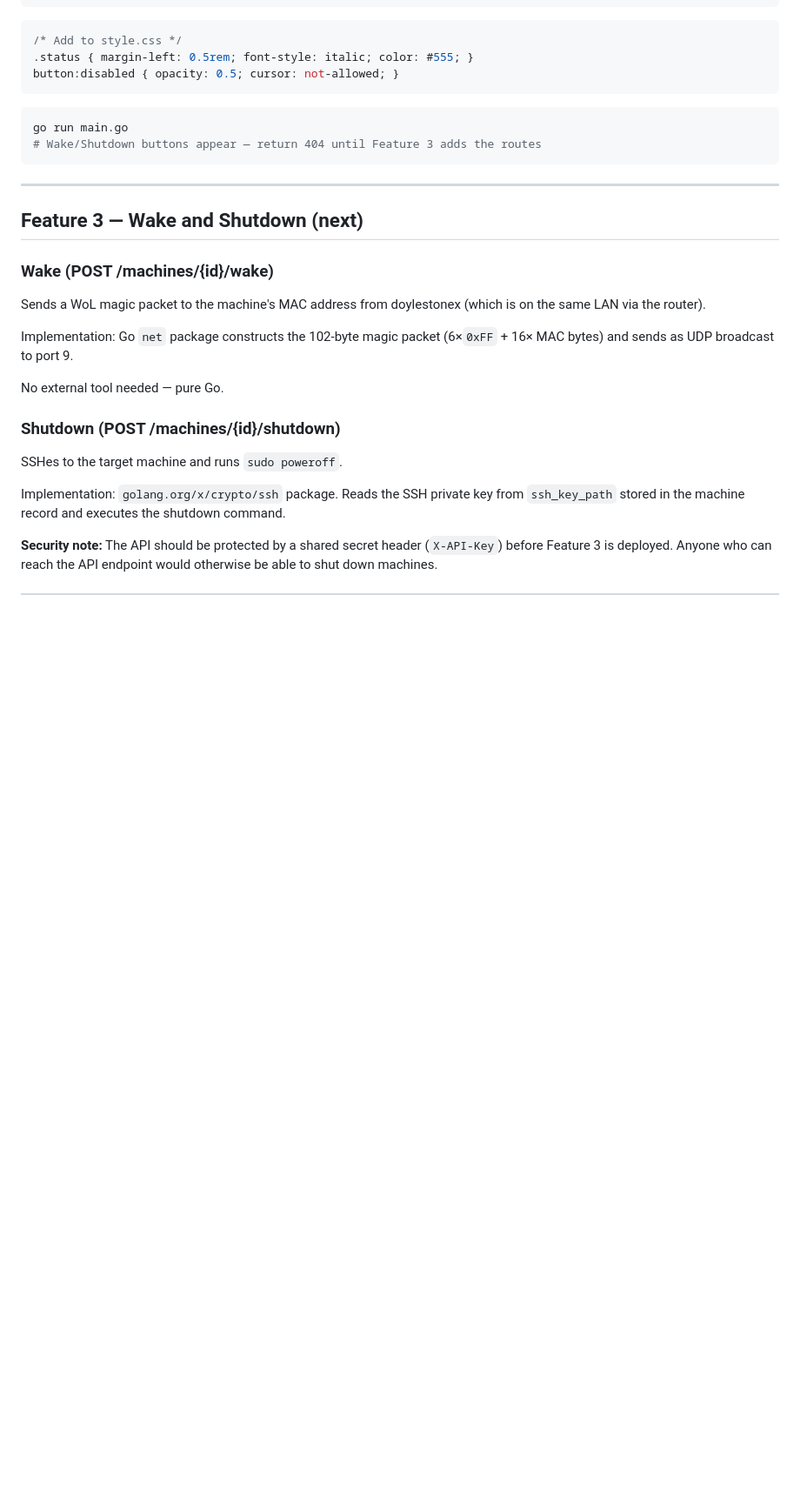
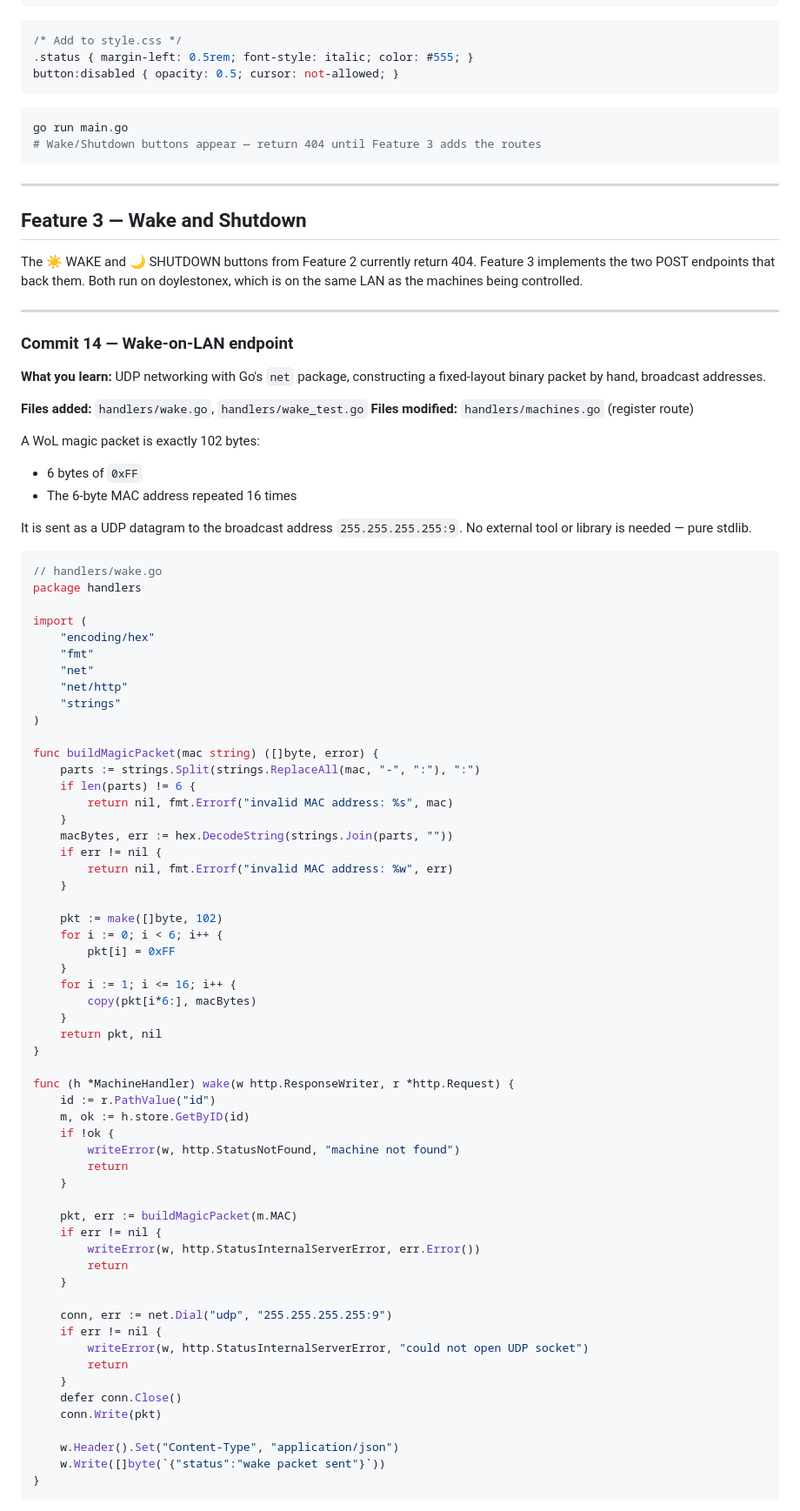
Before and after one commit to jonwhittlestone/tools-onoffapi, a Markdown page: design/spec.md, the part around one of its changes. Shown at 87% size. GitHub-like rendering; blank space fills up the shorter version.

````diff
--- a/design/spec.md
+++ b/design/spec.md
@@ -1176,20 +1176,81 @@ go run main.go
 
 ---
 
-## Feature 3 — Wake and Shutdown (next)
+## Feature 3 — Wake and Shutdown
 
-### Wake (POST /machines/{id}/wake)
+The ☀️ WAKE and 🌙 SHUTDOWN buttons from Feature 2 currently return 404. Feature 3 implements the two POST endpoints that back them. Both run on doylestonex, which is on the same LAN as the machines being controlled.
 
-Sends a WoL magic packet to the machine's MAC address from doylestonex (which is on the same LAN via the router).
+---
 
-Implementation: Go `net` package constructs the 102-byte magic packet (6×`0xFF` + 16× MAC bytes) and sends as UDP broadcast to port 9.
+### Commit 14 — Wake-on-LAN endpoint
 
-No external tool needed — pure Go.
+**What you learn:** UDP networking with Go's `net` package, constructing a fixed-layout binary packet by hand, broadcast addresses.
 
-### Shutdown (POST /machines/{id}/shutdown)
+**Files added:** `handlers/wake.go`, `handlers/wake_test.go`
+**Files modified:** `handlers/machines.go` (register route)
 
-SSHes to the target machine and runs `sudo poweroff`.
+A WoL magic packet is exactly 102 bytes:
+- 6 bytes of `0xFF`
+- The 6-byte MAC address repeated 16 times
 
-Implementation: `golang.org/x/crypto/ssh` package. Reads the SSH private key from `ssh_key_path` stored in the machine record and executes the shutdown command.
+It is sent as a UDP datagram to the broadcast address `255.255.255.255:9`. No external tool or library is needed — pure stdlib.
 
-**Security note:** The API should be protected by a shared secret header (`X-API-Key`) before Feature 3 is deployed. Anyone who can reach the API endpoint would otherwise be able to shut down machines.
+```go
+// handlers/wake.go
+package handlers
+
+import (
+	"encoding/hex"
+	"fmt"
+	"net"
+	"net/http"
+	"strings"
+)
+
+func buildMagicPacket(mac string) ([]byte, error) {
+	parts := strings.Split(strings.ReplaceAll(mac, "-", ":"), ":")
+	if len(parts) != 6 {
+		return nil, fmt.Errorf("invalid MAC address: %s", mac)
+	}
+	macBytes, err := hex.DecodeString(strings.Join(parts, ""))
+	if err != nil {
+		return nil, fmt.Errorf("invalid MAC address: %w", err)
+	}
+
+	pkt := make([]byte, 102)
+	for i := 0; i < 6; i++ {
+		pkt[i] = 0xFF
+	}
+	for i := 1; i <= 16; i++ {
+		copy(pkt[i*6:], macBytes)
+	}
+	return pkt, nil
+}
+
+func (h *MachineHandler) wake(w http.ResponseWriter, r *http.Request) {
+	id := r.PathValue("id")
+	m, ok := h.store.GetByID(id)
+	if !ok {
+		writeError(w, http.StatusNotFound, "machine not found")
+		return
+	}
+
+	pkt, err := buildMagicPacket(m.MAC)
+	if err != nil {
+		writeError(w, http.StatusInternalServerError, err.Error())
+		return
+	}
+
+	conn, err := net.Dial("udp", "255.255.255.255:9")
+	if err != nil {
+		writeError(w, http.StatusInternalServerError, "could not open UDP socket")
+		return
+	}
+	defer conn.Close()
+	conn.Write(pkt)
+
+	w.Header().Set("Content-Type", "application/json")
+	w.Write([]byte(`{"status":"wake packet sent"}`))
+}
+```
+
````
Also changed, not shown: other parts of design/spec.md (+153 -0 lines).
